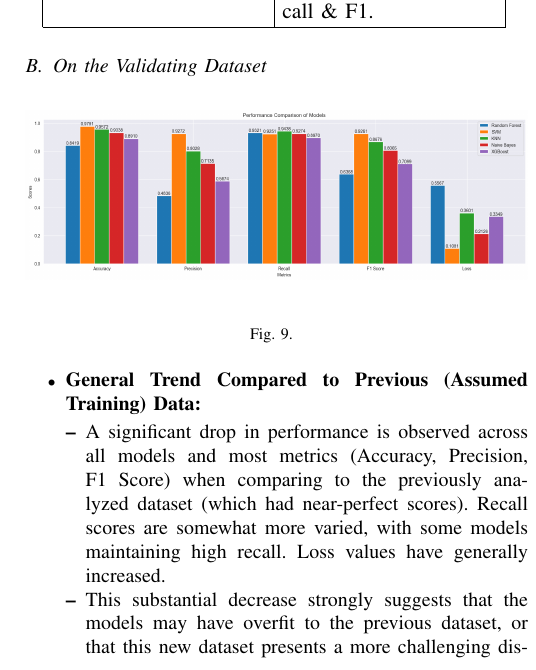
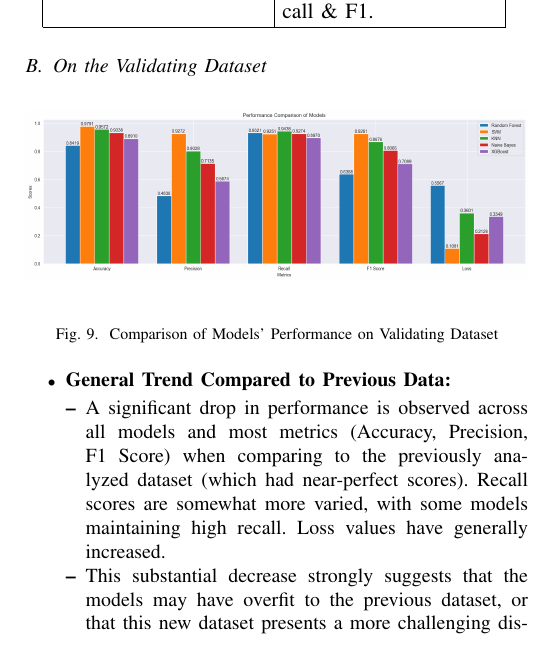
Before and after one commit to TRUEDEVIL666/Data-Mining-Report, a LaTeX paper (report/IEEE.tex, which reads report/subsections/evaluations/on-the-validating-dataset.tex): part of one column of page 14 of 16, cut so that both start at the same text. The pictures show the PDF file report/IEEE.pdf that the author committed with the source.

Commit message:
fix(Anti Spam Mail): Minor Adjustment
- Added name for Figure 9.

```diff
--- a/report/subsections/evaluations/on-the-validating-dataset.tex
+++ b/report/subsections/evaluations/on-the-validating-dataset.tex
@@ -1,12 +1,12 @@
 \begin{figure}[H]
     \centering
     \includegraphics[width=\linewidth]{images/models_performance_validating}
-    \caption{}
+    \caption{Comparison of Models' Performance on Validating Dataset}
     \label{fig:models_performance_validating}
 \end{figure}
 
 \begin{itemize}
-    \item \textbf{General Trend Compared to Previous (Assumed Training) Data:}
+    \item \textbf{General Trend Compared to Previous Data:}
     \begin{itemize}
         \item A significant drop in performance is observed across all models and most metrics (Accuracy, Precision, F1 Score) when comparing to the previously analyzed dataset (which had near-perfect scores). Recall scores are somewhat more varied, with some models maintaining high recall. Loss values have generally increased.
         \item This substantial decrease strongly suggests that the models may have overfit to the previous dataset, or that this new dataset presents a more challenging distribution, is inherently more complex, or has a different class balance. The previous high scores might not have been indicative of true generalization capability.
```
Also changed, not shown: report/IEEE.pdf.
